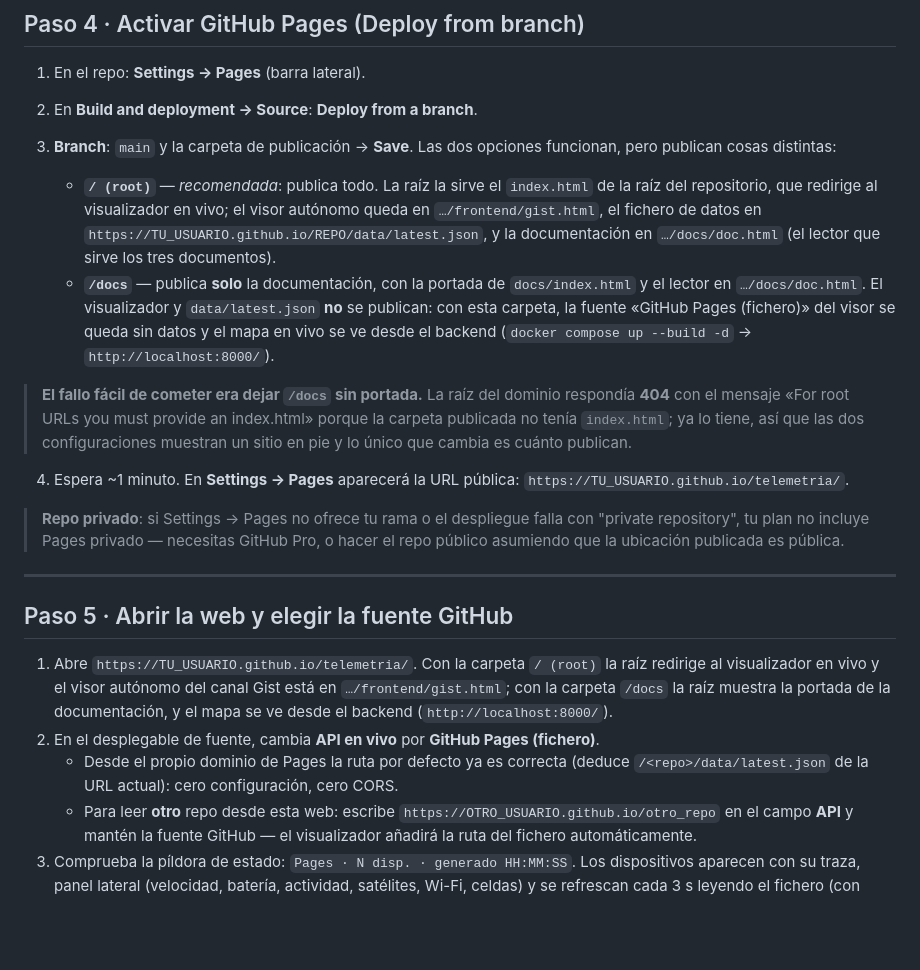
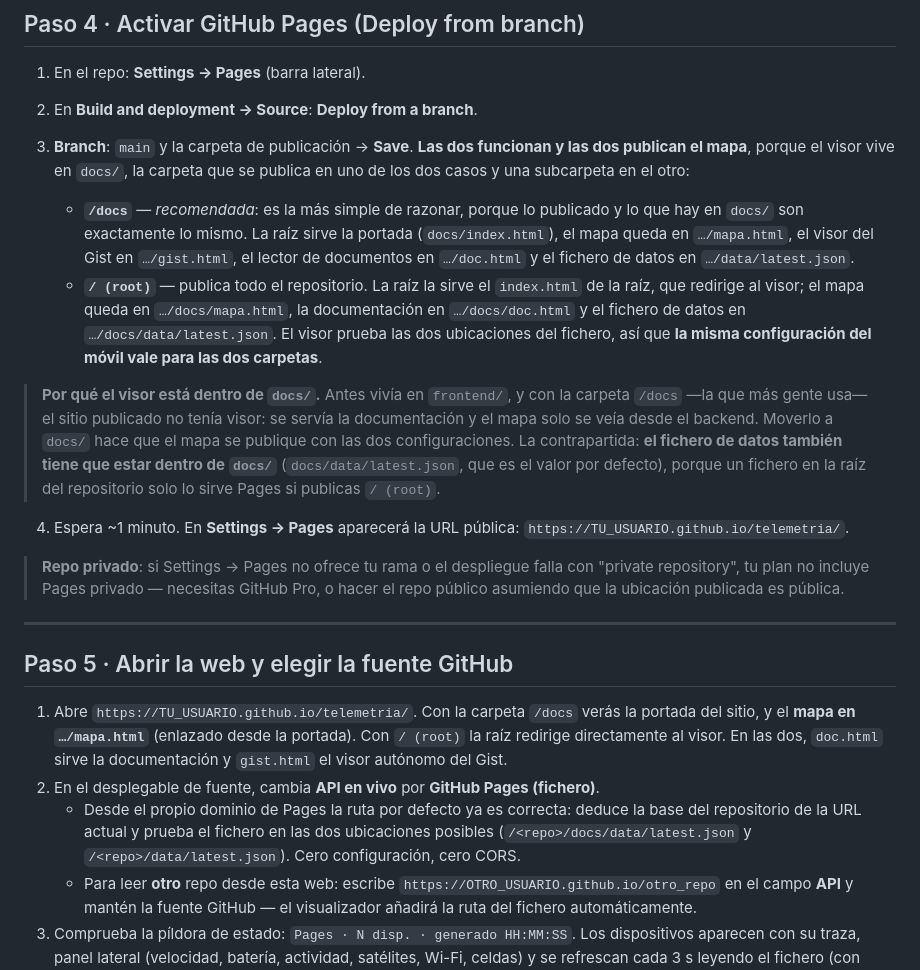
Before and after one commit to LiebeBlack/sx, a Markdown page: docs/SETUP.md, the part around the change. Drawn GitHub-style; blank space fills up the shorter version.

```diff
--- a/docs/SETUP.md
+++ b/docs/SETUP.md
@@ -103,23 +103,25 @@ coordenadas (se crea en la primera publicación, ~1 min tras iniciar el rastreo)
 
 1. En el repo: **Settings → Pages** (barra lateral).
 2. En **Build and deployment → Source**: **Deploy from a branch**.
-3. **Branch**: `main` y la carpeta de publicación → **Save**. Las dos opciones funcionan, pero
-   publican cosas distintas:
+3. **Branch**: `main` y la carpeta de publicación → **Save**. **Las dos funcionan y las dos
+   publican el mapa**, porque el visor vive en `docs/`, la carpeta que se publica en uno de los dos
+   casos y una subcarpeta en el otro:
 
-   - **`/ (root)`** — *recomendada*: publica todo. La raíz la sirve el `index.html` de la raíz del
-     repositorio, que redirige al visualizador en vivo; el visor autónomo queda en
-     `…/frontend/gist.html`, el fichero de datos en
-     `https://TU_USUARIO.github.io/REPO/data/latest.json`, y la documentación en
-     `…/docs/doc.html` (el lector que sirve los tres documentos).
-   - **`/docs`** — publica **solo** la documentación, con la portada de `docs/index.html` y el lector
-     en `…/docs/doc.html`. El visualizador y `data/latest.json` **no** se publican: con
-     esta carpeta, la fuente «GitHub Pages (fichero)» del visor se queda sin datos y el mapa en vivo
-     se ve desde el backend (`docker compose up --build -d` → `http://localhost:8000/`).
+   - **`/docs`** — *recomendada*: es la más simple de razonar, porque lo publicado y lo que hay en
+     `docs/` son exactamente lo mismo. La raíz sirve la portada (`docs/index.html`), el mapa queda en
+     `…/mapa.html`, el visor del Gist en `…/gist.html`, el lector de documentos en `…/doc.html` y el
+     fichero de datos en `…/data/latest.json`.
+   - **`/ (root)`** — publica todo el repositorio. La raíz la sirve el `index.html` de la raíz, que
+     redirige al visor; el mapa queda en `…/docs/mapa.html`, la documentación en `…/docs/doc.html` y
+     el fichero de datos en `…/docs/data/latest.json`. El visor prueba las dos ubicaciones del
+     fichero, así que **la misma configuración del móvil vale para las dos carpetas**.
 
-> **El fallo fácil de cometer era dejar `/docs` sin portada.** La raíz del dominio respondía **404**
-> con el mensaje «For root URLs you must provide an index.html» porque la carpeta publicada no tenía
-> `index.html`; ya lo tiene, así que las dos configuraciones muestran un sitio en pie y lo único que
-> cambia es cuánto publican.
+> **Por qué el visor está dentro de `docs/`.** Antes vivía en `frontend/`, y con la carpeta `/docs`
+> —la que más gente usa— el sitio publicado no tenía visor: se servía la documentación y el mapa solo
+> se veía desde el backend. Moverlo a `docs/` hace que el mapa se publique con las dos
+> configuraciones. La contrapartida: **el fichero de datos también tiene que estar dentro de `docs/`**
+> (`docs/data/latest.json`, que es el valor por defecto), porque un fichero en la raíz del repositorio
+> solo lo sirve Pages si publicas `/ (root)`.
 4. Espera ~1 minuto. En **Settings → Pages** aparecerá la URL pública:
    `https://TU_USUARIO.github.io/telemetria/`.
 
@@ -131,13 +133,14 @@ coordenadas (se crea en la primera publicación, ~1 min tras iniciar el rastreo)
 
 ## Paso 5 · Abrir la web y elegir la fuente GitHub
 
-1. Abre `https://TU_USUARIO.github.io/telemetria/`. Con la carpeta `/ (root)` la raíz redirige al
-   visualizador en vivo y el visor autónomo del canal Gist está en `…/frontend/gist.html`; con la
-   carpeta `/docs` la raíz muestra la portada de la documentación, y el mapa se ve desde el backend
-   (`http://localhost:8000/`).
+1. Abre `https://TU_USUARIO.github.io/telemetria/`. Con la carpeta `/docs` verás la portada del
+   sitio, y el **mapa en `…/mapa.html`** (enlazado desde la portada). Con `/ (root)` la raíz redirige
+   directamente al visor. En las dos, `doc.html` sirve la documentación y `gist.html` el visor
+   autónomo del Gist.
 2. En el desplegable de fuente, cambia **API en vivo** por **GitHub Pages (fichero)**.
-   - Desde el propio dominio de Pages la ruta por defecto ya es correcta (deduce
-     `/<repo>/data/latest.json` de la URL actual): cero configuración, cero CORS.
+   - Desde el propio dominio de Pages la ruta por defecto ya es correcta: deduce la base del
+     repositorio de la URL actual y prueba el fichero en las dos ubicaciones posibles
+     (`/<repo>/docs/data/latest.json` y `/<repo>/data/latest.json`). Cero configuración, cero CORS.
    - Para leer **otro** repo desde esta web: escribe `https://OTRO_USUARIO.github.io/otro_repo`
      en el campo **API** y mantén la fuente GitHub — el visualizador añadirá la ruta del fichero
      automáticamente.
```
